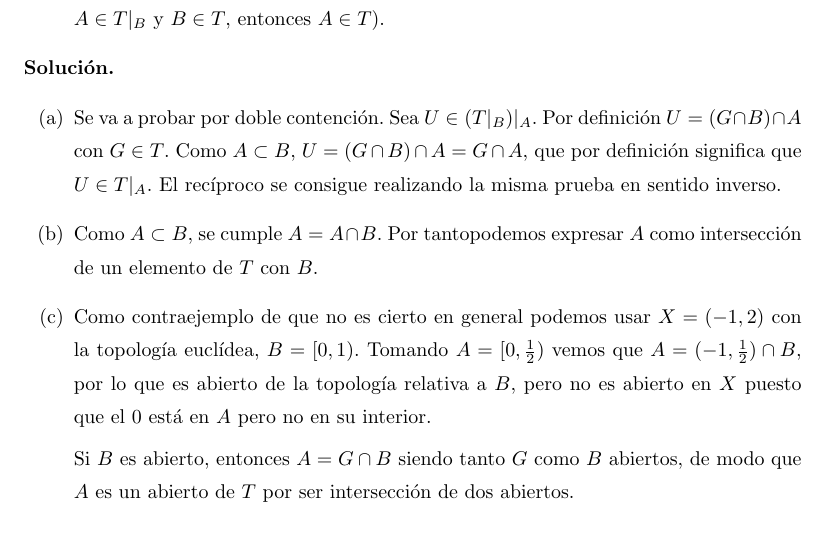
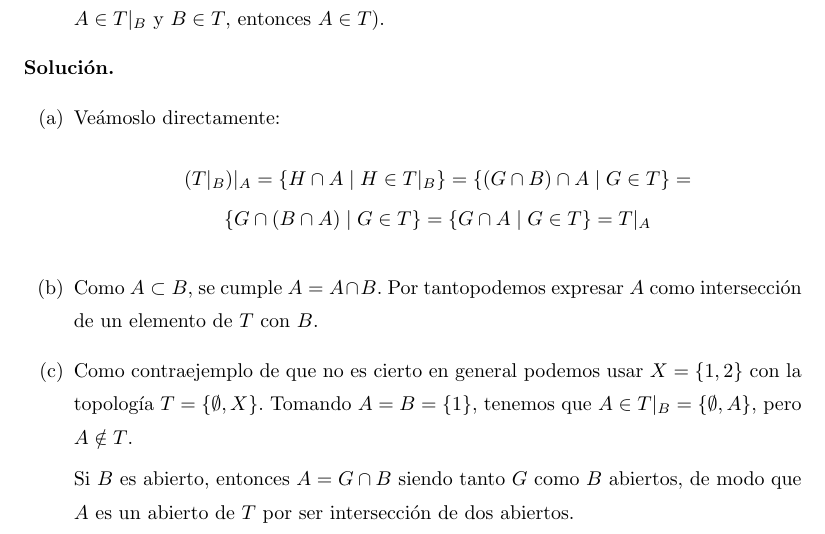
Before and after one commit to RafJavDie/Apuntes-4-Mates, a LaTeX document (VD/CuestionesTopología.tex): part of page 1 of 4, cut so that both start at the same text. Compiled offline with pdfLaTeX.

Commit message:
Changes VD

```diff
--- a/VD/CuestionesTopología.tex
+++ b/VD/CuestionesTopología.tex
@@ -101,9 +101,13 @@ Sean $(X,T)$ un espacio topológico y $A,B$ dos subconjuntos de $X$ tales que $A
 \end{exercise}
 \begin{sol*}\
 \begin{itemize}
-\item[(a)] Se va a probar por doble contención. Sea $U\in (T|_B)|_A$. Por definición $U= (G\cap B)\cap A$ con $G\in T$. Como $A\subset B$, $U=(G\cap B)\cap A=G\cap A$, que por definición significa que $U\in T|_A$. El recíproco se consigue realizando la misma prueba en sentido inverso.
+\item[(a)] Veámoslo directamente:
+\begin{gather*}
+(T|_B)|_A = \{H\cap A \mid H \in T|_B\} = \{(G\cap B)\cap A \mid G \in T\} = \\
+\{G\cap(B\cap A)\mid G\in T\} = \{G\cap A \mid G \in T\} = T|_A
+\end{gather*}
 \item[(b)] Como $A\subset B$, se cumple $A=A\cap B$. Por tantopodemos expresar $A$ como intersección de un elemento de $T$ con $B$.
-\item[(c)] Como contraejemplo de que no es cierto en general podemos usar $X=(-1,2)$ con la topología euclídea, $B=[0,1)$. Tomando $A=[0,\frac{1}{2})$ vemos que $A=(-1,\frac{1}{2})\cap B$, por lo que es abierto de la topología relativa a $B$, pero no es abierto en $X$ puesto que el $0$ está en $A$ pero no en su interior.
+\item[(c)] Como contraejemplo de que no es cierto en general podemos usar $X=\{1,2\}$ con la topología $T=\{\emptyset,X\}$. Tomando $A=B=\{1\}$, tenemos que $A \in T|_B = \{\emptyset,A\}$, pero $A \notin T$.
 
 Si $B$ es abierto, entonces $A=G\cap B$ siendo tanto $G$ como $B$ abiertos, de modo que $A$ es un abierto de $T$ por ser intersección de dos abiertos.
 \end{itemize}
```
Also changed, not shown: VD/CuestionesTopología.tex (2 more changed lines).
